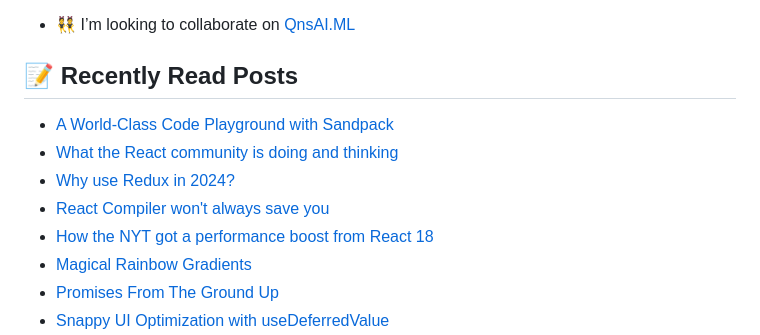
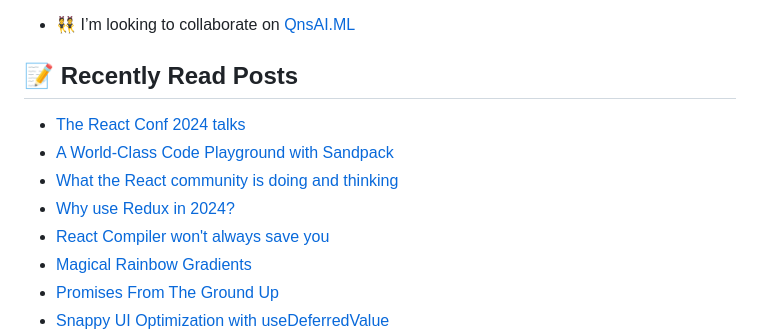
Before and after one commit to george-bobby/george-bobby, a Markdown page: README.md, the part around the change. Drawn GitHub-style.

Commit message:
Updated with the latest blog posts

```diff
--- a/README.md
+++ b/README.md
@@ -31,11 +31,11 @@
 ## 📝 Recently Read Posts
 
 <!-- BLOG-POST-LIST:START -->
+- [The React Conf 2024 talks](https://react.statuscode.com/issues/395)
 - [A World-Class Code Playground with Sandpack](https://www.joshwcomeau.com/react/next-level-playground/)
 - [What the React community is doing and thinking](https://react.statuscode.com/issues/394)
 - [Why use Redux in 2024?](https://react.statuscode.com/issues/393)
 - [React Compiler won&#39;t always save you](https://react.statuscode.com/issues/392)
-- [How the NYT got a performance boost from React 18](https://react.statuscode.com/issues/391)
 - [Magical Rainbow Gradients](https://www.joshwcomeau.com/react/rainbow-button/)
 - [Promises From The Ground Up](https://www.joshwcomeau.com/javascript/promises/)
 - [Snappy UI Optimization with useDeferredValue](https://www.joshwcomeau.com/react/use-deferred-value/)
```
